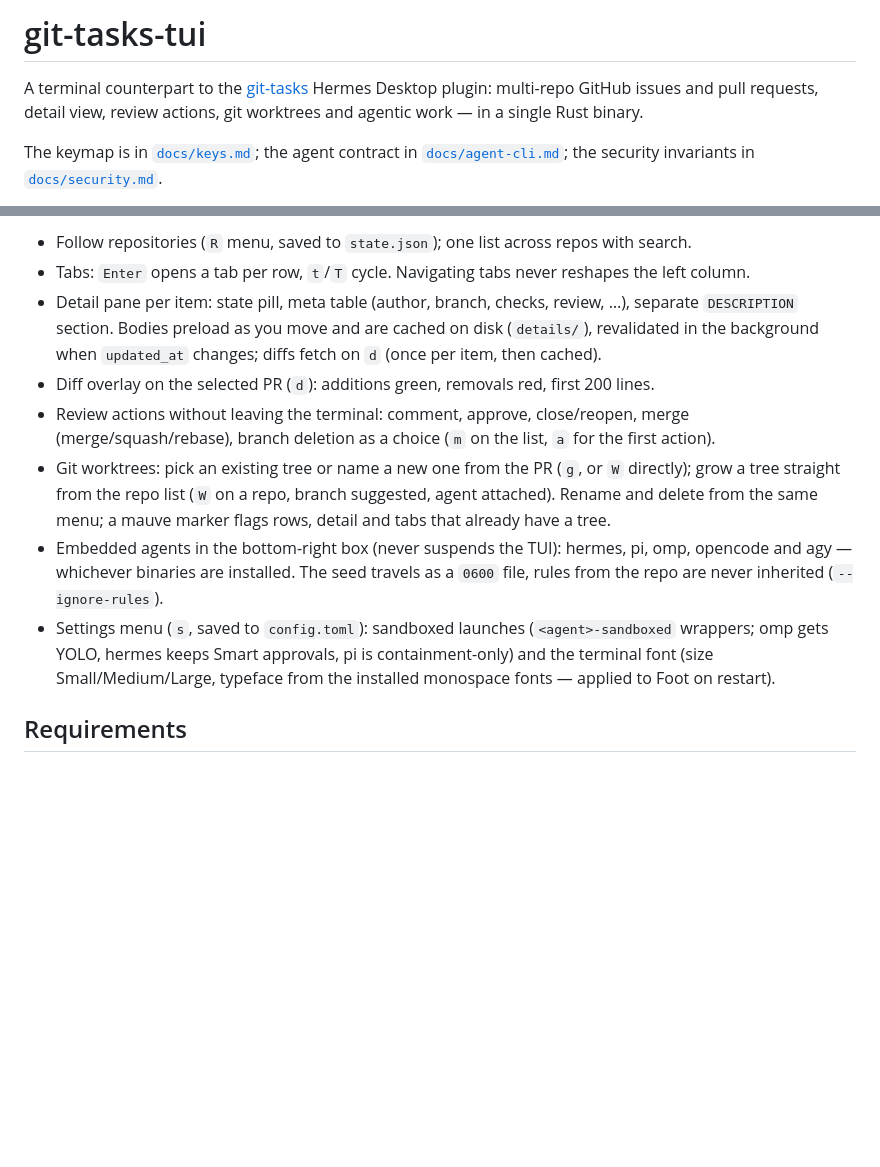
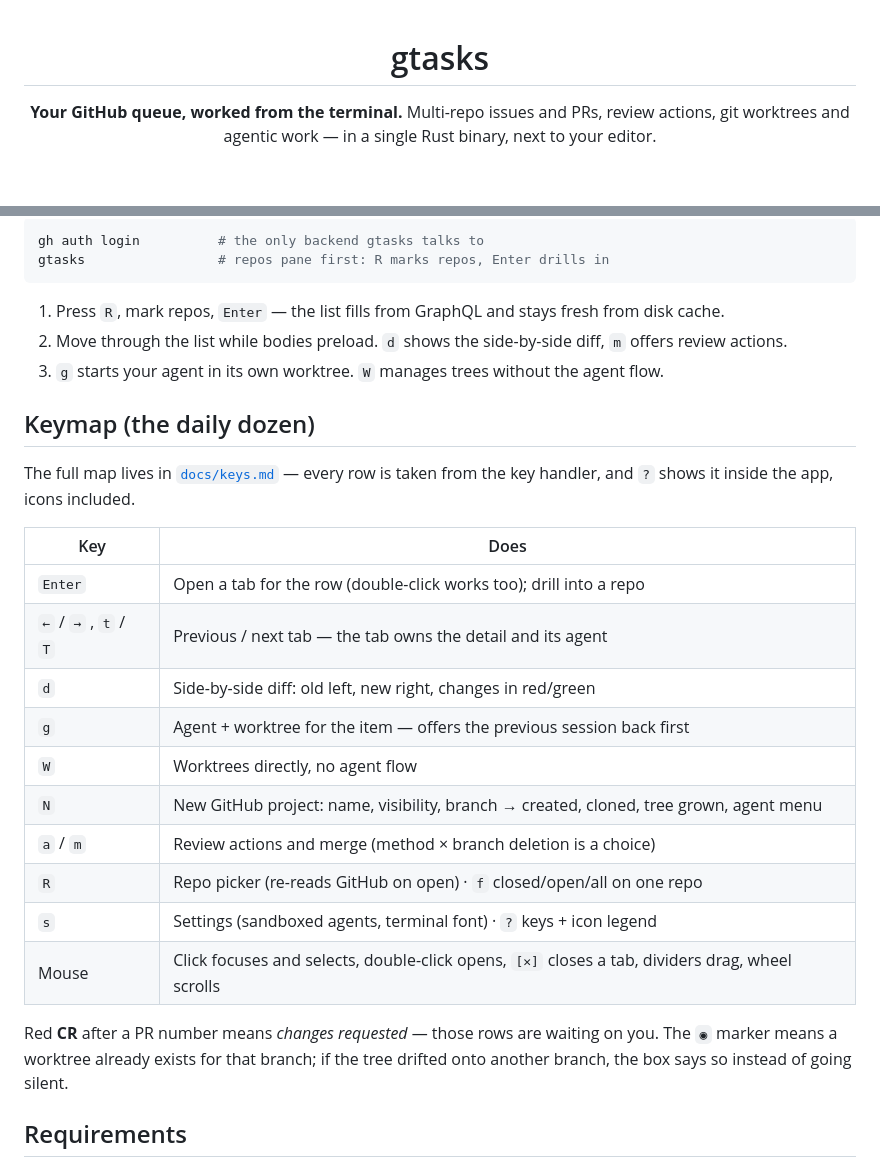
Before and after one commit to meviusisback/git-tasks-tui, a Markdown page: README.md, 2 parts joined by grey strips. Drawn GitHub-style; blank space fills up the shorter version.

````diff
--- a/README.md
+++ b/README.md
@@ -1,10 +1,6 @@
-# git-tasks-tui
+<div align="center">
 
-A terminal counterpart to the [git-tasks](https://github.com/meviusisback/git-tasks) Hermes Desktop plugin:
-multi-repo GitHub issues and pull requests, detail view, review actions, git worktrees and agentic
-work — in a single Rust binary.
+# gtasks
 
-The keymap is in [`docs/keys.md`](docs/keys.md); the agent contract in
-[`docs/agent-cli.md`](docs/agent-cli.md); the security invariants in
-[`docs/security.md`](docs/security.md).
+**Your GitHub queue, worked from the terminal.** Multi-repo issues and PRs, review actions, git worktrees and agentic work — in a single Rust binary, next to your editor.
 
@@ -29,24 +42,32 @@ right-click the binary, choose Open, confirm. Afterwards it starts normally.
 
-- Follow repositories (`R` menu, saved to `state.json`); one list across repos with search.
-- Tabs: `Enter` opens a tab per row, `t`/`T` cycle. Navigating tabs never reshapes the left column.
-- Detail pane per item: state pill, meta table (author, branch, checks, review, …), separate
-  `DESCRIPTION` section. Bodies preload as you move and are cached on disk (`details/`),
-  revalidated in the background when `updated_at` changes; diffs fetch on `d`
-  (once per item, then cached).
-- Diff overlay on the selected PR (`d`): additions green, removals red, first 200 lines.
-- Review actions without leaving the terminal: comment, approve, close/reopen, merge
-  (merge/squash/rebase), branch deletion as a choice (`m` on the list, `a` for the first action).
-- Git worktrees: pick an existing tree or name a new one from the PR (`g`, or `W` directly);
-  grow a tree straight from the repo list (`W` on a repo, branch suggested, agent attached).
-  Rename and delete from the same menu; a mauve marker flags rows, detail and tabs that
-  already have a tree.
-- Embedded agents in the bottom-right box (never suspends the TUI): hermes, pi, omp, opencode
-  and agy — whichever binaries are installed. The seed travels as a `0600` file, rules from
-  the repo are never inherited (`--ignore-rules`).
-- Settings menu (`s`, saved to `config.toml`): sandboxed launches (`<agent>-sandboxed`
-  wrappers; omp gets YOLO, hermes keeps Smart approvals, pi is containment-only) and the
-  terminal font (size Small/Medium/Large, typeface from the installed monospace fonts —
-  applied to Foot on restart).
+```sh
+gh auth login          # the only backend gtasks talks to
+gtasks                 # repos pane first: R marks repos, Enter drills in
+```
+
+1. Press `R`, mark repos, `Enter` — the list fills from GraphQL and stays fresh from disk cache.
+2. Move through the list while bodies preload. `d` shows the side-by-side diff, `m` offers review actions.
+3. `g` starts your agent in its own worktree. `W` manages trees without the agent flow.
+
+## Keymap (the daily dozen)
+
+The full map lives in [`docs/keys.md`](docs/keys.md) — every row is taken from the key handler, and `?` shows it inside the app, icons included.
+
+| Key | Does |
+|---|---|
+| `Enter` | Open a tab for the row (double-click works too); drill into a repo |
+| `←` / `→` , `t` / `T` | Previous / next tab — the tab owns the detail and its agent |
+| `d` | Side-by-side diff: old left, new right, changes in red/green |
+| `g` | Agent + worktree for the item — offers the previous session back first |
+| `W` | Worktrees directly, no agent flow |
+| `N` | New GitHub project: name, visibility, branch → created, cloned, tree grown, agent menu |
+| `a` / `m` | Review actions and merge (method × branch deletion is a choice) |
+| `R` | Repo picker (re-reads GitHub on open) · `f` closed/open/all on one repo |
+| `s` | Settings (sandboxed agents, terminal font) · `?` keys + icon legend |
+| Mouse | Click focuses and selects, double-click opens, `[✕]` closes a tab, dividers drag, wheel scrolls |
+
+Red **CR** after a PR number means *changes requested* — those rows are waiting on you.
+The `◉` marker means a worktree already exists for that branch; if the tree drifted onto another branch, the box says so instead of going silent.
 
 ## Requirements
 
````
Also changed, not shown: other parts of README.md (+42 -7 lines), docs/keys.md (+7 -3 lines), docs/assets/screenshot.png, 7 other files.
